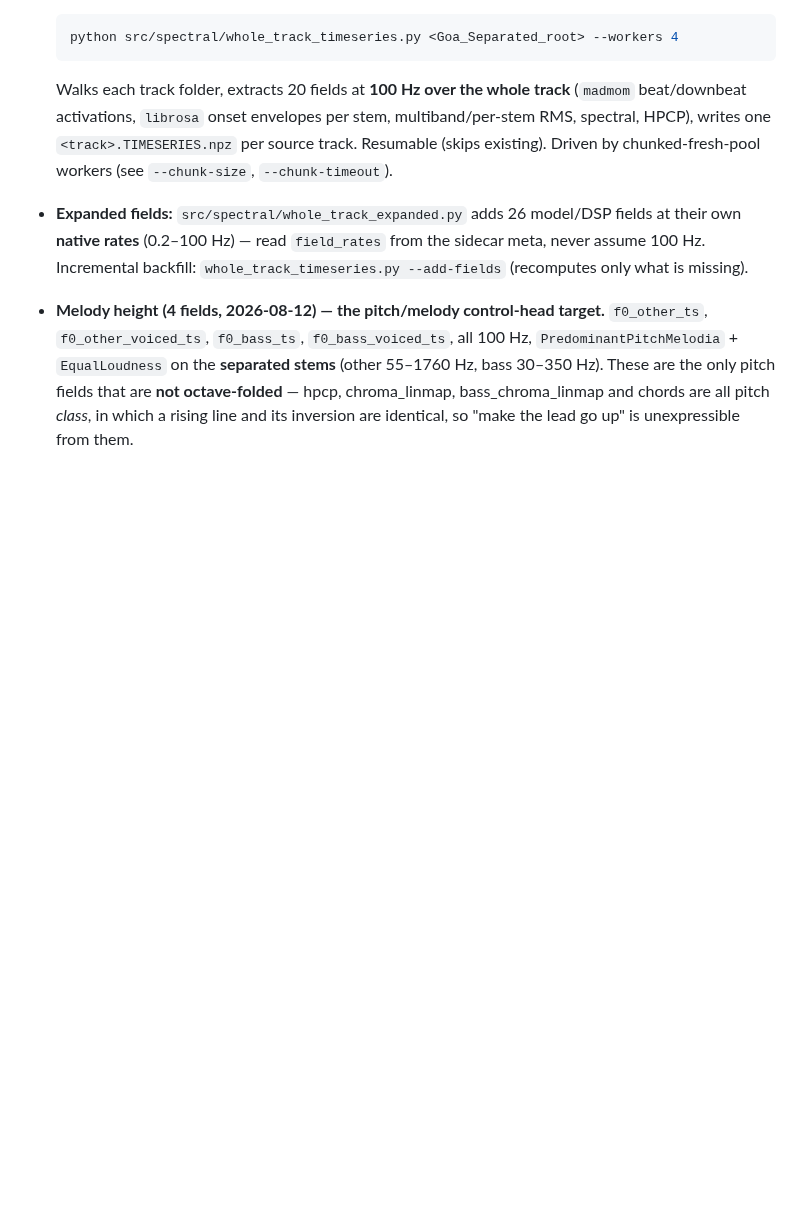
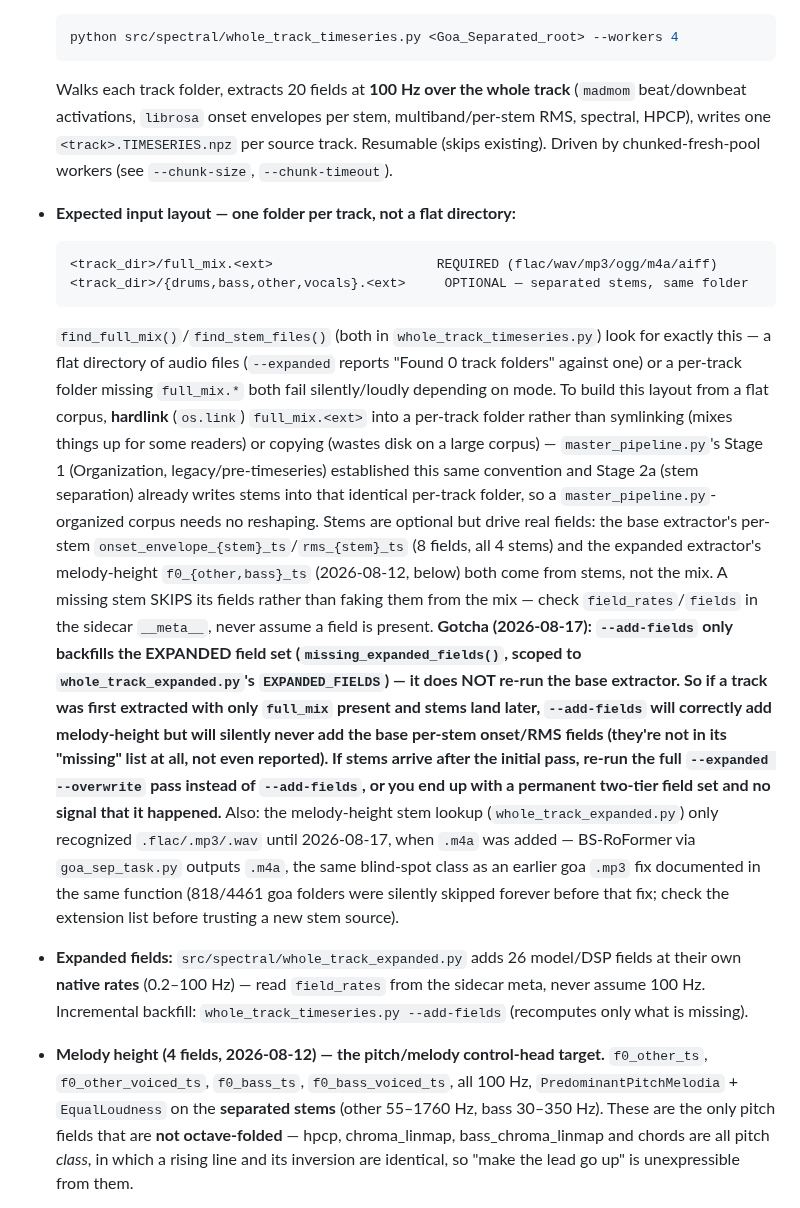
Before and after one commit to Taikakim/mir-feature-extraction, a Markdown page: CLAUDE.md, the part around the change. Drawn GitHub-style; blank space fills up the shorter version.

Commit message:
docs: document the expected per-track folder layout for whole_track_timeseries.py + the --add-fields two-tier-field-set gotcha

````diff
--- a/CLAUDE.md
+++ b/CLAUDE.md
@@ -161,6 +161,37 @@ The per-crop TimeseriesDB above is keyed by `<track>_<crop>` and only works when
   ```
   Walks each track folder, extracts 20 fields at **100 Hz over the whole track** (`madmom` beat/downbeat activations, `librosa` onset envelopes per stem, multiband/per-stem RMS, spectral, HPCP), writes one `<track>.TIMESERIES.npz` per source track. Resumable (skips existing). Driven by chunked-fresh-pool workers (see `--chunk-size`, `--chunk-timeout`).
 
+- **Expected input layout — one folder per track, not a flat directory:**
+  ```
+  <track_dir>/full_mix.<ext>                     REQUIRED (flac/wav/mp3/ogg/m4a/aiff)
+  <track_dir>/{drums,bass,other,vocals}.<ext>     OPTIONAL — separated stems, same folder
+  ```
+  `find_full_mix()`/`find_stem_files()` (both in `whole_track_timeseries.py`) look for exactly
+  this — a flat directory of audio files (`--expanded` reports "Found 0 track folders" against
+  one) or a per-track folder missing `full_mix.*` both fail silently/loudly depending on mode.
+  To build this layout from a flat corpus, **hardlink** (`os.link`) `full_mix.<ext>` into a
+  per-track folder rather than symlinking (mixes things up for some readers) or copying (wastes
+  disk on a large corpus) — `master_pipeline.py`'s Stage 1 (Organization, legacy/pre-timeseries)
+  established this same convention and Stage 2a (stem separation) already writes stems into that
+  identical per-track folder, so a `master_pipeline.py`-organized corpus needs no reshaping.
+  Stems are optional but drive real fields: the base extractor's per-stem
+  `onset_envelope_{stem}_ts`/`rms_{stem}_ts` (8 fields, all 4 stems) and the expanded
+  extractor's melody-height `f0_{other,bass}_ts` (2026-08-12, below) both come from stems, not
+  the mix. A missing stem SKIPS its fields rather than faking them from the mix — check
+  `field_rates`/`fields` in the sidecar `__meta__`, never assume a field is present.
+  **Gotcha (2026-08-17): `--add-fields` only backfills the EXPANDED field set
+  (`missing_expanded_fields()`, scoped to `whole_track_expanded.py`'s `EXPANDED_FIELDS`) — it
+  does NOT re-run the base extractor. So if a track was first extracted with only `full_mix`
+  present and stems land later, `--add-fields` will correctly add melody-height but will
+  silently never add the base per-stem onset/RMS fields (they're not in its "missing" list at
+  all, not even reported). If stems arrive after the initial pass, re-run the full `--expanded
+  --overwrite` pass instead of `--add-fields`, or you end up with a permanent two-tier field
+  set and no signal that it happened.** Also: the melody-height stem lookup
+  (`whole_track_expanded.py`) only recognized `.flac/.mp3/.wav` until 2026-08-17, when `.m4a`
+  was added — BS-RoFormer via `goa_sep_task.py` outputs `.m4a`, the same blind-spot class as an
+  earlier goa `.mp3` fix documented in the same function (818/4461 goa folders were silently
+  skipped forever before that fix; check the extension list before trusting a new stem source).
+
 - **Expanded fields:** `src/spectral/whole_track_expanded.py` adds 26 model/DSP fields at their
   own **native rates** (0.2–100 Hz) — read `field_rates` from the sidecar meta, never assume 100 Hz.
   Incremental backfill: `whole_track_timeseries.py --add-fields` (recomputes only what is missing).
````
